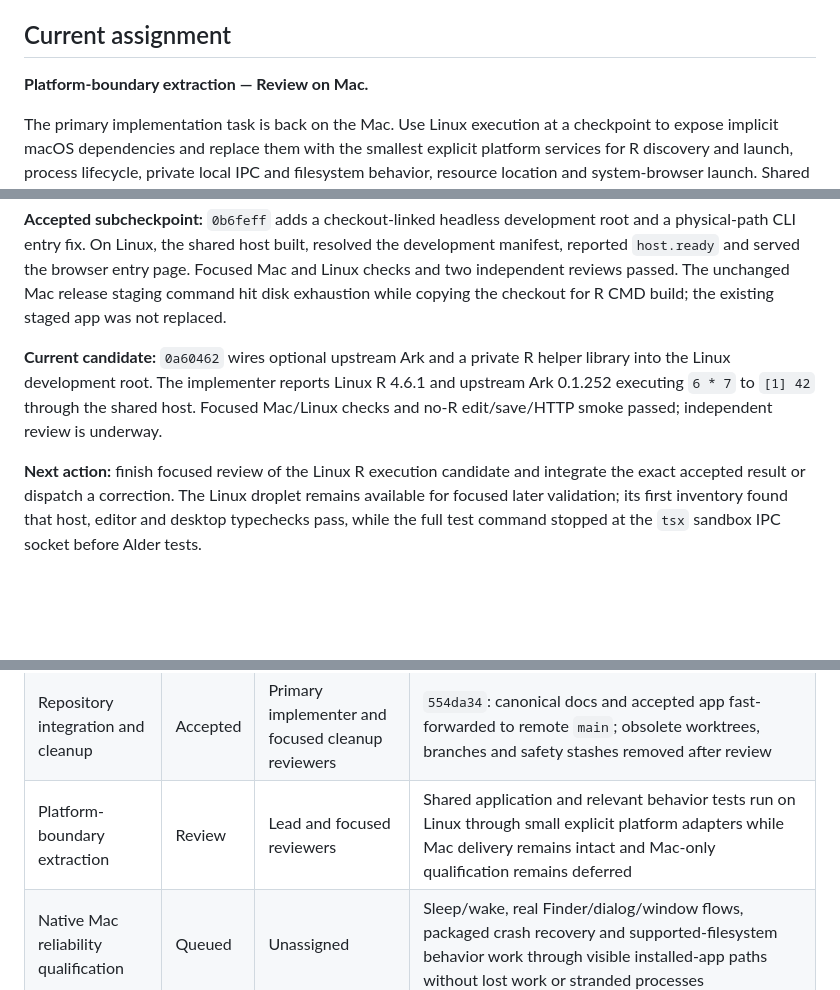
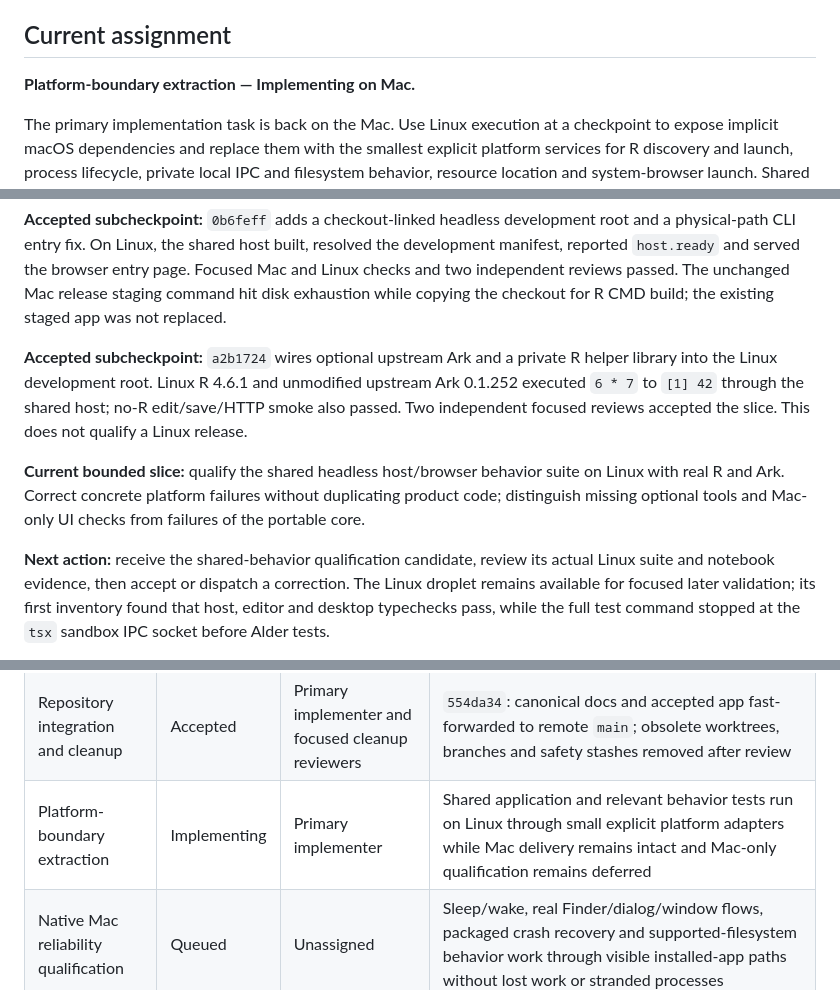
Before and after one commit to carl-stone/alder, a Markdown page: dev/WORKBOARD.md, 3 parts joined by grey strips. Drawn GitHub-style; blank space fills up the shorter version.

Commit message:
Accept Linux R execution and assign shared suite

```diff
--- a/dev/WORKBOARD.md
+++ b/dev/WORKBOARD.md
@@ -10,7 +10,7 @@ copies in other worktrees are snapshots.
 
 ## Current assignment
 
-**Platform-boundary extraction — Review on Mac.**
+**Platform-boundary extraction — Implementing on Mac.**
 
 The primary implementation task is back on the Mac. Use Linux execution at a checkpoint to expose
 implicit macOS dependencies and replace them with the smallest explicit platform services for R
@@ -42,13 +42,17 @@ reported `host.ready` and served the browser entry page. Focused Mac and Linux c
 independent reviews passed. The unchanged Mac release staging command hit disk exhaustion while
 copying the checkout for R CMD build; the existing staged app was not replaced.
 
-**Current candidate:** `0a60462` wires optional upstream Ark and a private R helper library
-into the Linux development root. The implementer reports Linux R 4.6.1 and upstream Ark
-0.1.252 executing `6 * 7` to `[1] 42` through the shared host. Focused Mac/Linux checks and
-no-R edit/save/HTTP smoke passed; independent review is underway.
+**Accepted subcheckpoint:** `a2b1724` wires optional upstream Ark and a private R helper library
+into the Linux development root. Linux R 4.6.1 and unmodified upstream Ark 0.1.252 executed
+`6 * 7` to `[1] 42` through the shared host; no-R edit/save/HTTP smoke also passed. Two
+independent focused reviews accepted the slice. This does not qualify a Linux release.
 
-**Next action:** finish focused review of the Linux R execution candidate and integrate the
-exact accepted result or dispatch a correction. The Linux droplet remains available
+**Current bounded slice:** qualify the shared headless host/browser behavior suite on Linux with
+real R and Ark. Correct concrete platform failures without duplicating product code; distinguish
+missing optional tools and Mac-only UI checks from failures of the portable core.
+
+**Next action:** receive the shared-behavior qualification candidate, review its actual Linux
+suite and notebook evidence, then accept or dispatch a correction. The Linux droplet remains available
 for focused later validation; its first inventory found that host, editor and desktop typechecks
 pass, while the full test command stopped at the `tsx` sandbox IPC socket before Alder tests.
 
@@ -76,7 +80,7 @@ One item is active. New approved work is added here before assignment.
 | Accepted Mac build local delivery | Accepted | Primary implementer | Exact accepted signed app installed at `/Users/carlstone/Applications/Alder.app`; background ready/quit smoke passed with natural cleanup |
 | Release README and feature demo | Accepted | Primary implementer and independent reviewers | `b316bc3`: release-facing install/use guide and three compact real-app feature captures; media and factual reviews passed |
 | Repository integration and cleanup | Accepted | Primary implementer and focused cleanup reviewers | `554da34`: canonical docs and accepted app fast-forwarded to remote `main`; obsolete worktrees, branches and safety stashes removed after review |
-| Platform-boundary extraction | Review | Lead and focused reviewers | Shared application and relevant behavior tests run on Linux through small explicit platform adapters while Mac delivery remains intact and Mac-only qualification remains deferred |
+| Platform-boundary extraction | Implementing | Primary implementer | Shared application and relevant behavior tests run on Linux through small explicit platform adapters while Mac delivery remains intact and Mac-only qualification remains deferred |
 | Native Mac reliability qualification | Queued | Unassigned | Sleep/wake, real Finder/dialog/window flows, packaged crash recovery and supported-filesystem behavior work through visible installed-app paths without lost work or stranded processes |
 | Scientific workflow qualification | Queued | Unassigned | A realistic scientific notebook, real CRAN/Bioconductor packages, representative R reactivity idioms, two live notebooks under load and rich publishing are independently qualified through packaged Alder |
 | Product completion and public Mac delivery | Queued | Unassigned | Project/Git ownership, notebook-wide search, agent presence, accessibility, scale, upgrade state, release identity, architecture support and signed/notarized distribution have explicit accepted behavior |
```
